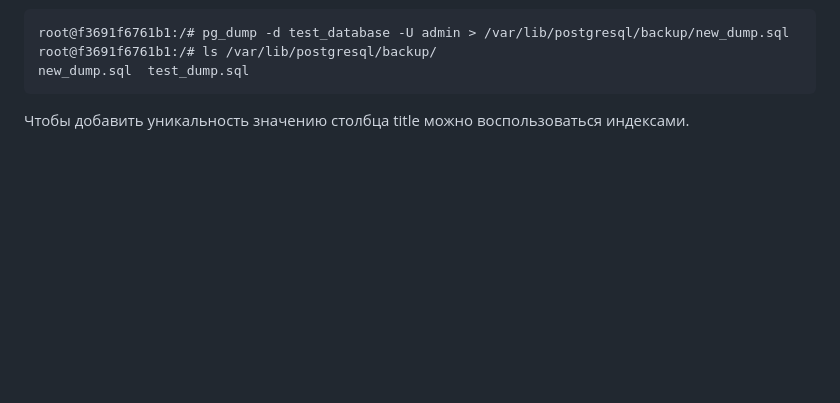
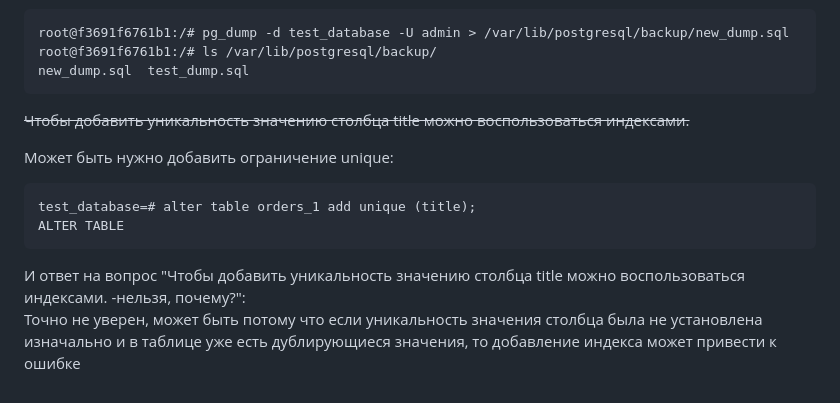
Before and after one commit to bonanzza-web/devops-netology, a Markdown page: 06-db-04-postgresql.md, the part around the change. Drawn GitHub-style; blank space fills up the shorter version.

```diff
--- a/06-db-04-postgresql.md
+++ b/06-db-04-postgresql.md
@@ -116,4 +116,12 @@
     root@f3691f6761b1:/# pg_dump -d test_database -U admin > /var/lib/postgresql/backup/new_dump.sql
     root@f3691f6761b1:/# ls /var/lib/postgresql/backup/
     new_dump.sql  test_dump.sql
-Чтобы добавить уникальность значению столбца title можно воспользоваться индексами.
+~~Чтобы добавить уникальность значению столбца title можно воспользоваться индексами.~~
+
+Может быть нужно добавить ограничение unique:
+
+    test_database=# alter table orders_1 add unique (title);
+    ALTER TABLE
+
+И ответ на вопрос "Чтобы добавить уникальность значению столбца title можно воспользоваться индексами. -нельзя, почему?":
+Точно не уверен, может быть потому что если уникальность значения столбца была не установлена изначально и в таблице уже есть дублирующиеся значения, то добавление индекса может привести к ошибке
```
